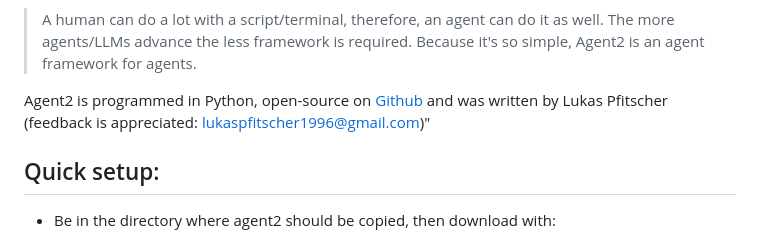
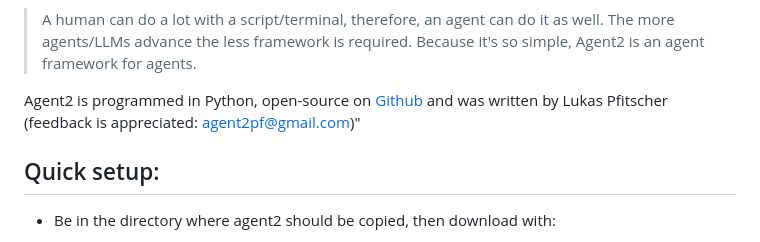
Before and after one commit to lukaspfitscher/Agent2, a Markdown page: readme.md, the part around the change. GitHub-like rendering.

Commit message:
Change feedback email in README
Update

```diff
--- a/readme.md
+++ b/readme.md
@@ -22,7 +22,7 @@ Under the "How to add tools" section, there is an example.
 > Because it's so simple, Agent2 is an agent framework for agents.
 
 Agent2 is programmed in Python, open-source on [Github](https://github.com/lukaspfitscher/Agent2)
-and was written by Lukas Pfitscher (feedback is appreciated: lukaspfitscher1996@gmail.com)"
+and was written by Lukas Pfitscher (feedback is appreciated: agent2pf@gmail.com)"
 
 ## Quick setup:
 
```
